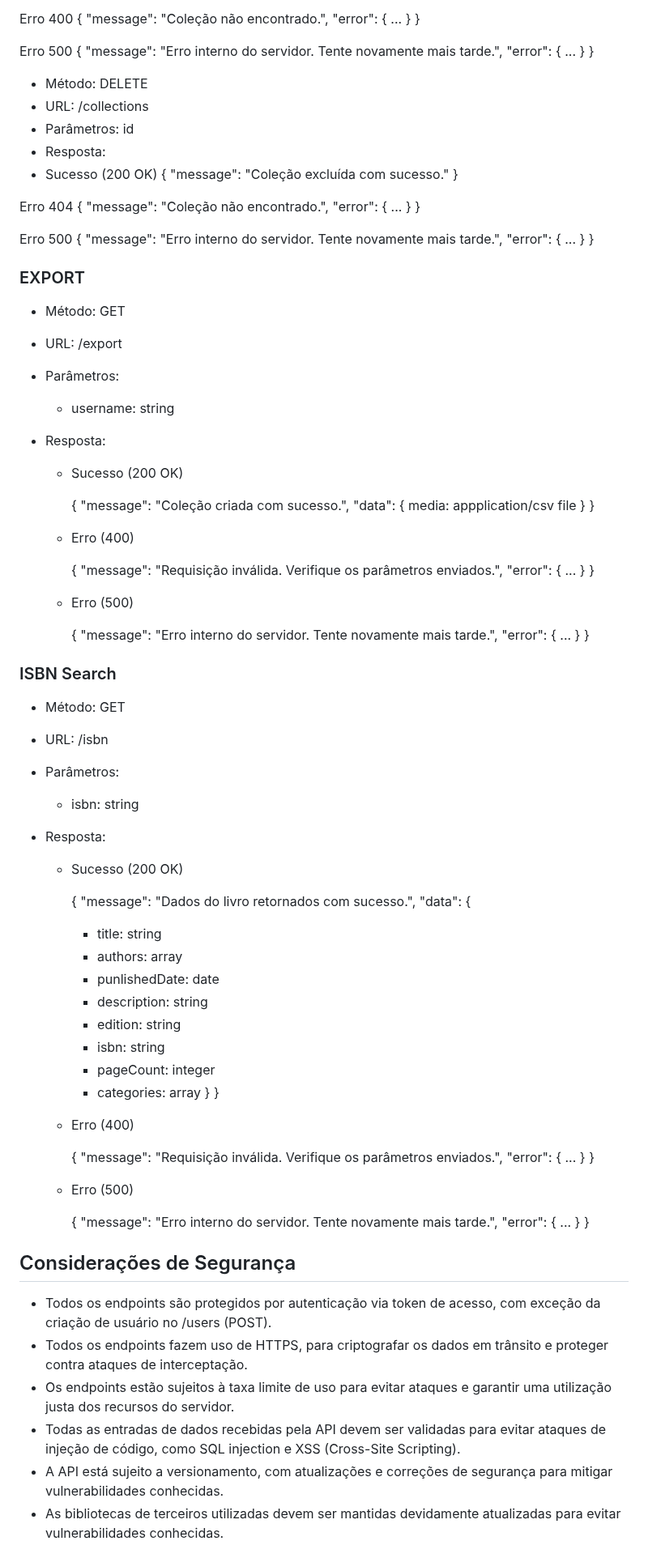
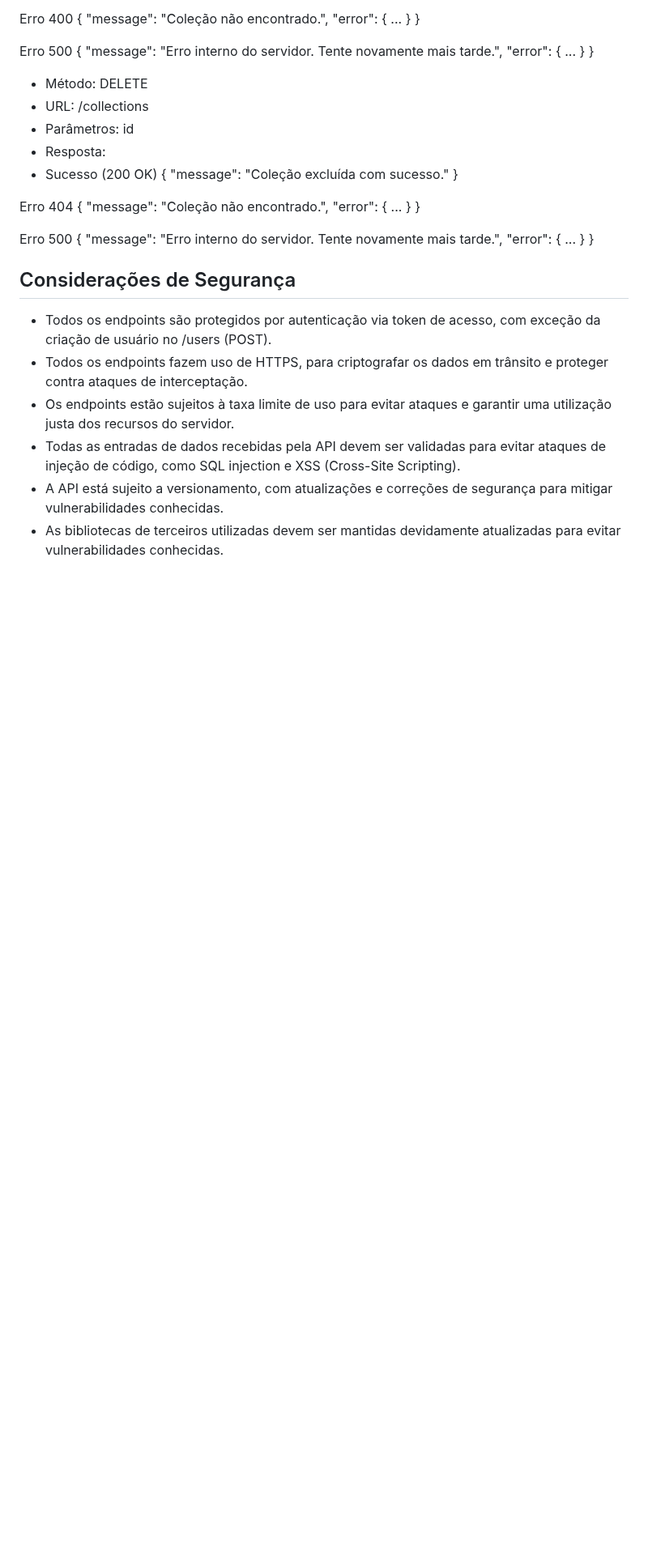
Before and after one commit to ICEI-PUC-Minas-PMV-SI/pmv-si-2024-1-pe6-t1-g1-gestao-de-acervo-literario-pessoal, a Markdown page: docs/backend-apis.md, the part around one of its changes. Shown at 81% size. Rendered like a GitHub page; blank space fills up the shorter version.

```diff
--- a/docs/backend-apis.md
+++ b/docs/backend-apis.md
@@ -491,83 +507,6 @@ Erro 500
   }
 }
 
-
-  ### EXPORT
-- Método: GET
-- URL: /export
-- Parâmetros:
-  - username: string
-
-- Resposta:
-  - Sucesso (200 OK)
-
-    {
-      "message": "Coleção criada com sucesso.",
-      "data": {
-        media: appplication/csv file
-      }
-    }
-
-  - Erro (400)
-
-    {
-      "message": "Requisição inválida. Verifique os parâmetros enviados.",
-      "error": {
-        ...
-      }
-    }
-
-  - Erro (500)
-
-    {
-      "message": "Erro interno do servidor. Tente novamente mais tarde.",
-      "error": {
-        ...
-      }
-    }
-
-
-### ISBN Search
-- Método: GET
-- URL: /isbn
-- Parâmetros:
-  - isbn: string
-
-- Resposta:
-  - Sucesso (200 OK)
-
-    {
-      "message": "Dados do livro retornados com sucesso.",
-      "data": {
-      - title: string
-      - authors: array
-      - punlishedDate: date
-      - description: string
-      - edition: string
-      - isbn: string
-      - pageCount: integer
-      - categories: array
-      }
-    }
-
-  - Erro (400)
-
-    {
-      "message": "Requisição inválida. Verifique os parâmetros enviados.",
-      "error": {
-        ...
-      }
-    }
-
-  - Erro (500)
-
-    {
-      "message": "Erro interno do servidor. Tente novamente mais tarde.",
-      "error": {
-        ...
-      }
-    }
-
 ## Considerações de Segurança
 
 - Todos os endpoints são protegidos por autenticação via token de acesso, com exceção da criação de usuário no /users (POST).
```
Also changed, not shown: other parts of docs/backend-apis.md (+110 -16 lines).
